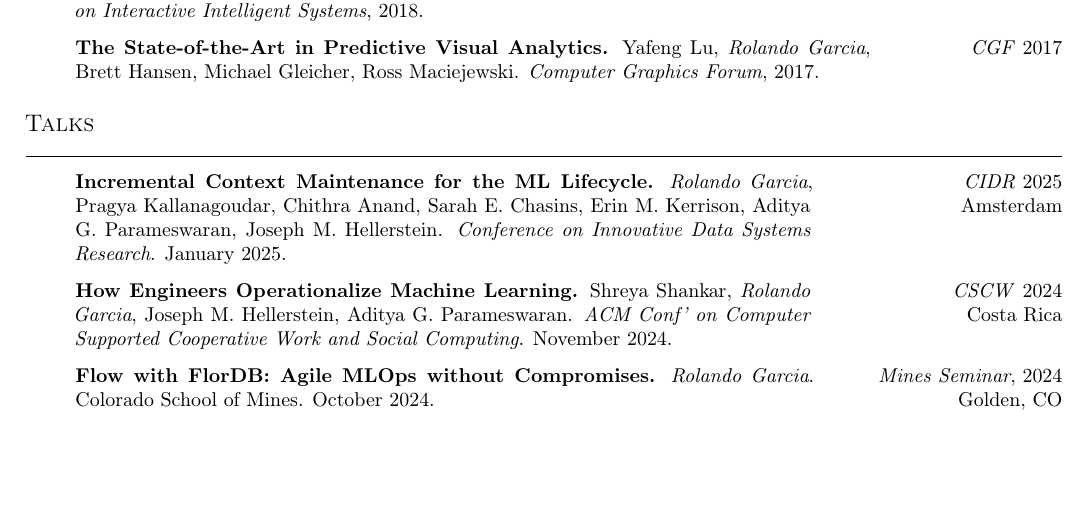
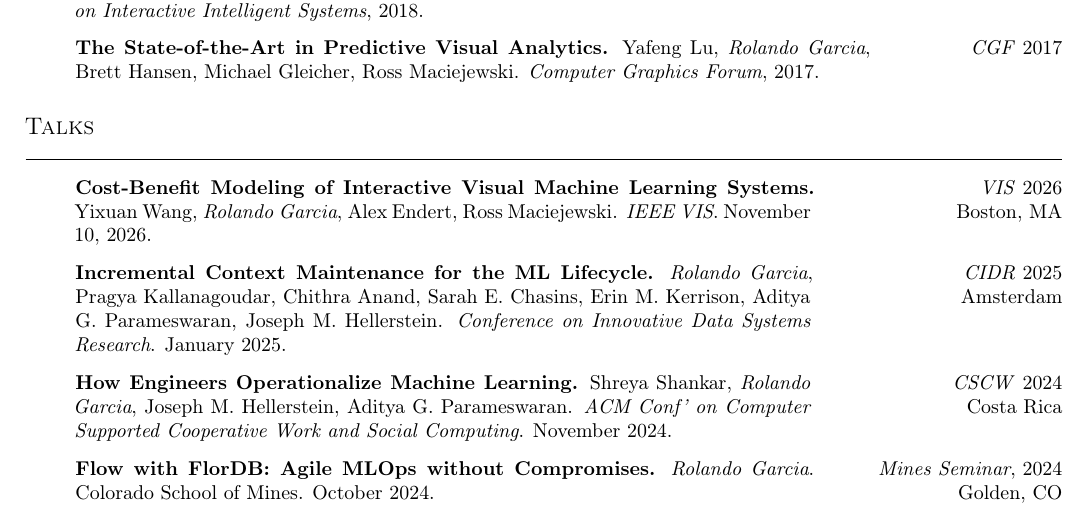
Before and after one commit to rlnsanz/my_cv, a LaTeX document (main.tex): part of page 2 of 4 before the commit and part of page 2 of 5 after it, cut so that both start at the same text, the shorter picture padded with empty space. Compiled offline with pdfLaTeX.

Commit message:
vis26 boston talk added

```diff
--- a/main.tex
+++ b/main.tex
@@ -314,6 +314,11 @@
 \section{Talks}
 \resumeSubHeadingListStart
 
+\pubEntry[1.75in]{\emph{VIS} 2026\\ Boston, MA}
+  {\href{https://rlnsanz.github.io/vis26.html}{Cost-Benefit Modeling of Interactive Visual Machine Learning Systems}}
+  {Yixuan Wang, \emph{Rolando Garcia}, Alex Endert, Ross Maciejewski.
+   \textit{\href{https://ieeevis.org/year/2026/program/content/745debe9-8a21-4f5c-9d92-fcef456704ff/}{IEEE VIS}}. November 10, 2026.}
+
 \pubEntry[1.75in]{\emph{CIDR} 2025\\ Amsterdam}
   {Incremental Context Maintenance for the ML Lifecycle}
   {\emph{Rolando Garcia}, Pragya Kallanagoudar, Chithra Anand, Sarah E. Chasins,
```
